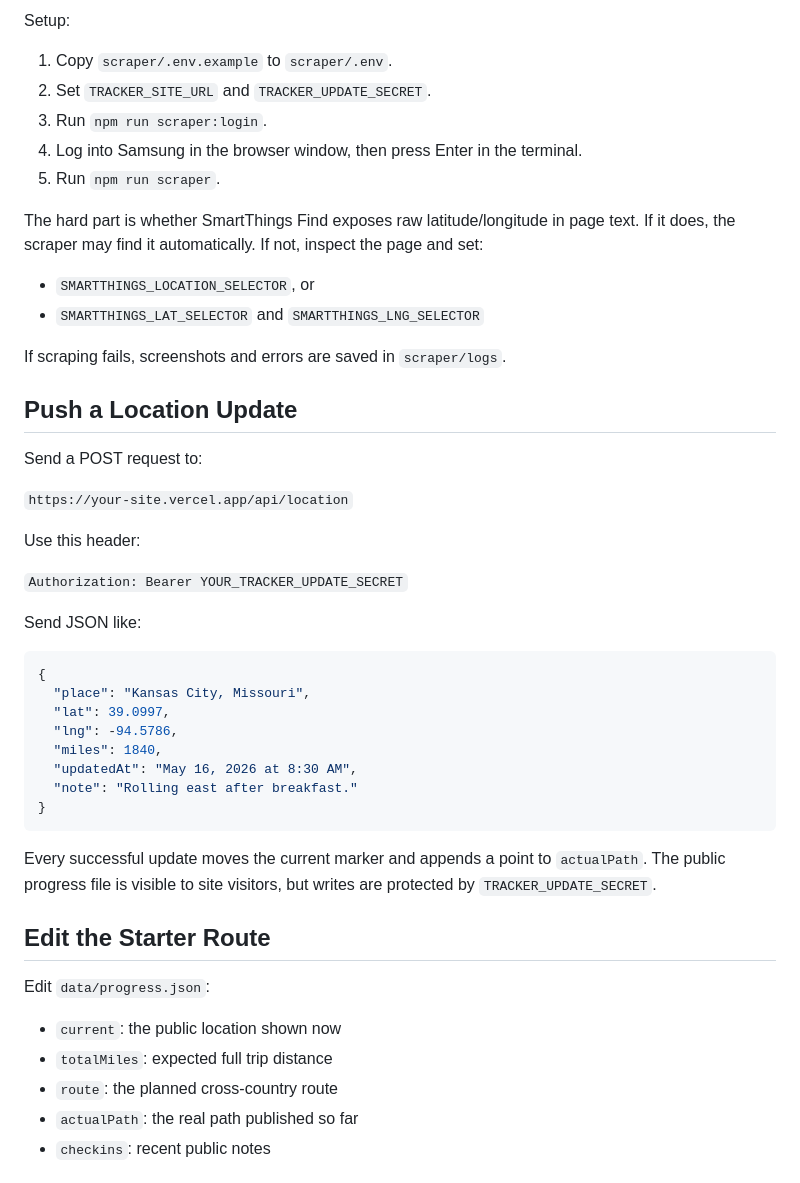
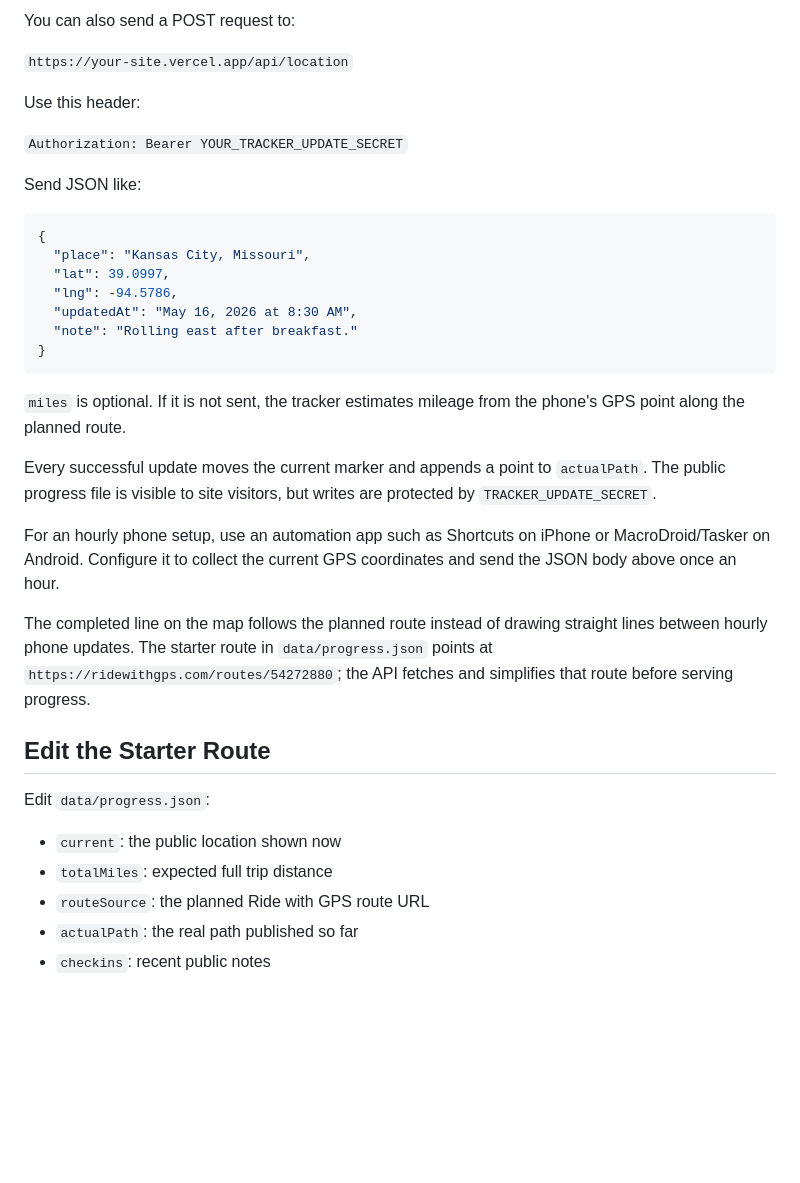
Before and after one commit to maptap123/Coles-Bike, a Markdown page: README.md, the part around one of its changes. Drawn GitHub-style; blank space fills up the shorter version.

````diff
--- a/README.md
+++ b/README.md
@@ -55,21 +37,4 @@ The scraper keeps a browser profile in `scraper/browser-profile`, so you can log
-Setup:
-
-1. Copy `scraper/.env.example` to `scraper/.env`.
-2. Set `TRACKER_SITE_URL` and `TRACKER_UPDATE_SECRET`.
-3. Run `npm run scraper:login`.
-4. Log into Samsung in the browser window, then press Enter in the terminal.
-5. Run `npm run scraper`.
-
-The hard part is whether SmartThings Find exposes raw latitude/longitude in page text. If it does, the scraper may find it automatically. If not, inspect the page and set:
-
-- `SMARTTHINGS_LOCATION_SELECTOR`, or
-- `SMARTTHINGS_LAT_SELECTOR` and `SMARTTHINGS_LNG_SELECTOR`
-
-If scraping fails, screenshots and errors are saved in `scraper/logs`.
-
-## Push a Location Update
-
-Send a POST request to:
+You can also send a POST request to:
 
 `https://your-site.vercel.app/api/location`
 
@@ -84,13 +49,18 @@ Send JSON like:
   "place": "Kansas City, Missouri",
   "lat": 39.0997,
   "lng": -94.5786,
-  "miles": 1840,
   "updatedAt": "May 16, 2026 at 8:30 AM",
   "note": "Rolling east after breakfast."
 }
 ```
 
+`miles` is optional. If it is not sent, the tracker estimates mileage from the phone's GPS point along the planned route.
+
 Every successful update moves the current marker and appends a point to `actualPath`. The public progress file is visible to site visitors, but writes are protected by `TRACKER_UPDATE_SECRET`.
+
+For an hourly phone setup, use an automation app such as Shortcuts on iPhone or MacroDroid/Tasker on Android. Configure it to collect the current GPS coordinates and send the JSON body above once an hour.
+
+The completed line on the map follows the planned route instead of drawing straight lines between hourly phone updates. The starter route in `data/progress.json` points at `https://ridewithgps.com/routes/54272880`; the API fetches and simplifies that route before serving progress.
 
 ## Edit the Starter Route
 
@@ -98,7 +68,7 @@ Edit `data/progress.json`:
 
 - `current`: the public location shown now
 - `totalMiles`: expected full trip distance
-- `route`: the planned cross-country route
+- `routeSource`: the planned Ride with GPS route URL
 - `actualPath`: the real path published so far
 - `checkins`: recent public notes
 
````
Also changed, not shown: other parts of README.md (+14 -32 lines).
